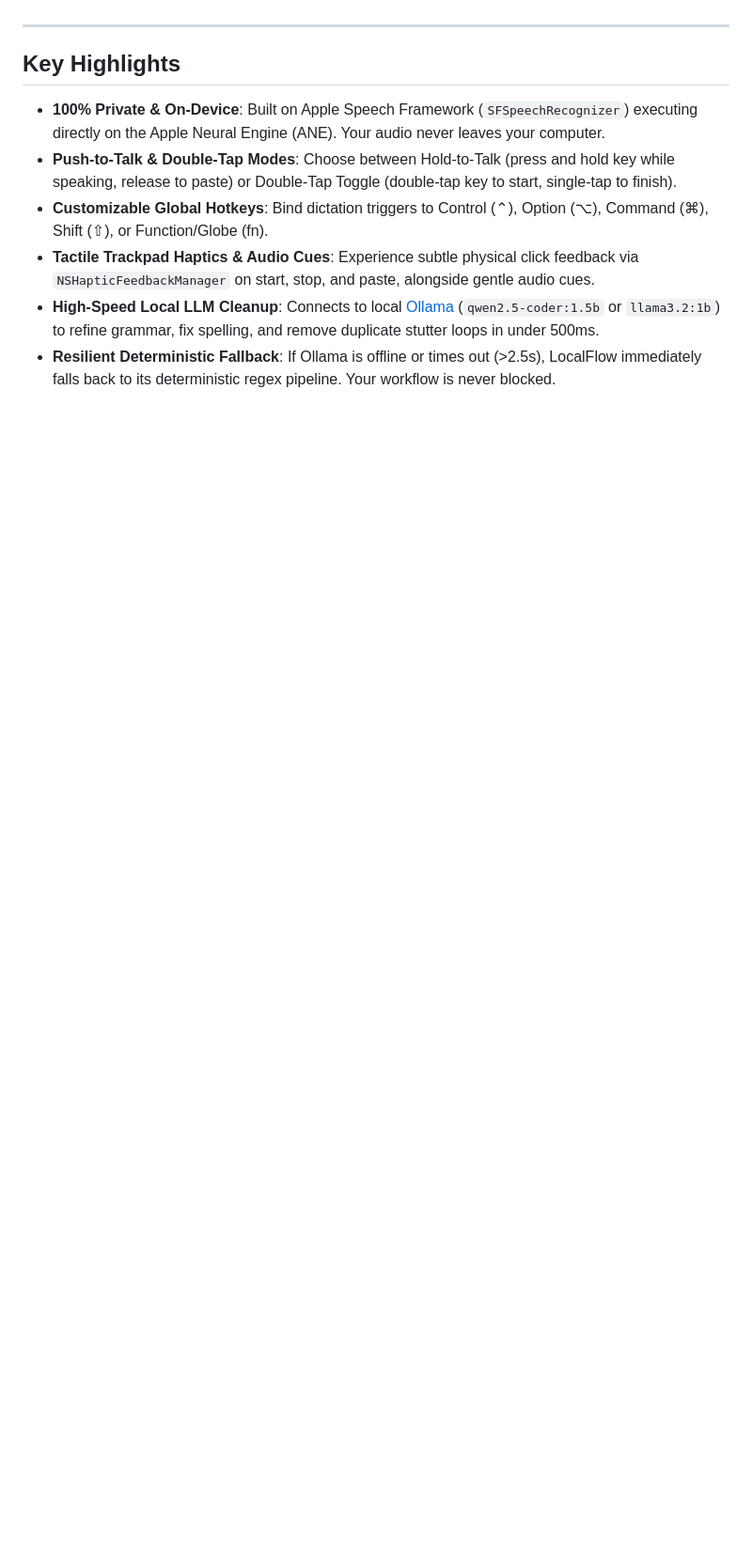
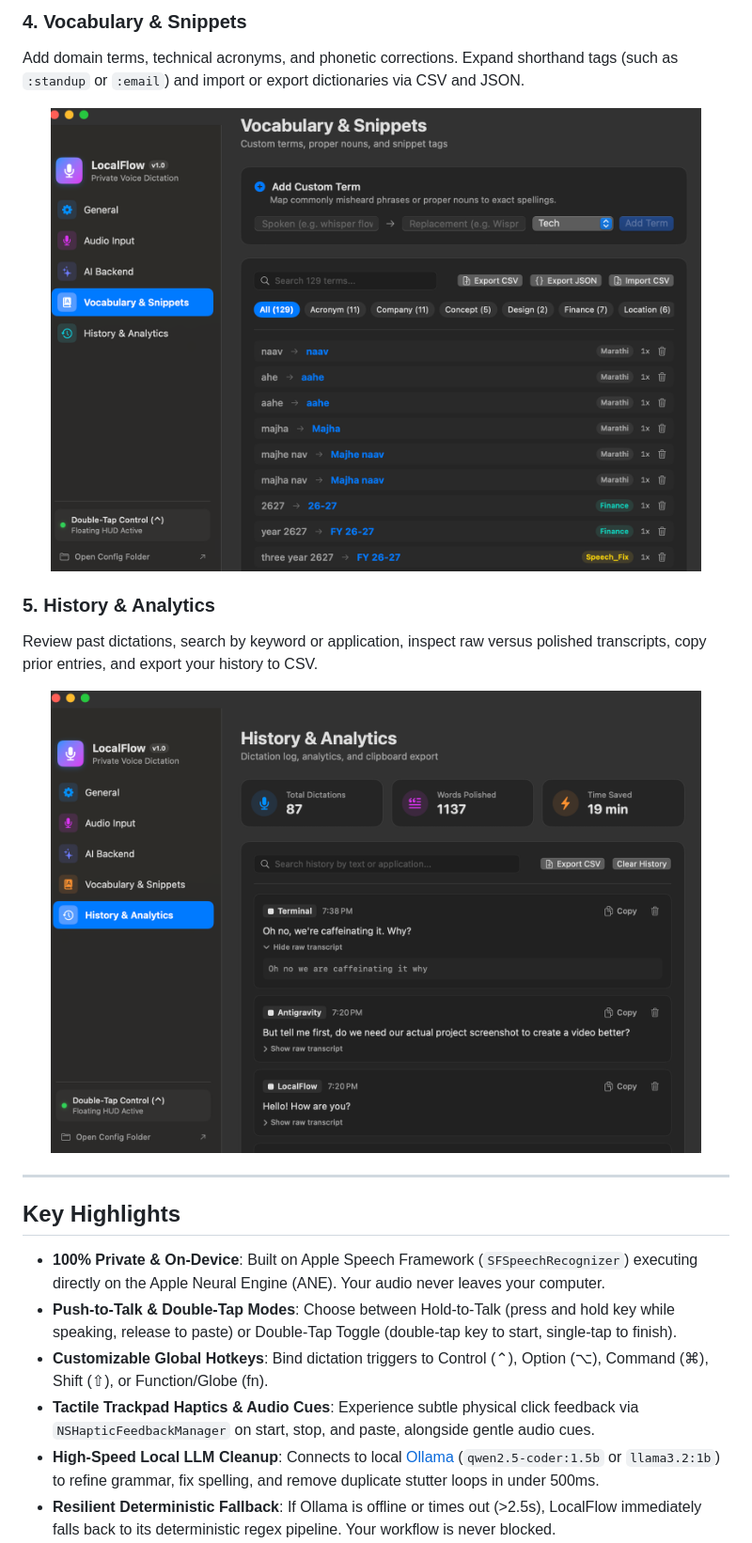
Before and after one commit to atish23/LocalFlow, a Markdown page: README.md, the part around one of its changes. Shown at 94% size. Drawn GitHub-style; pictures changed too: docs/images/history_analytics.png (added), docs/images/vocabulary_snippets.png (added); blank space fills up the shorter version.

```diff
--- a/README.md
+++ b/README.md
@@ -34,3 +52,16 @@ LocalFlow features a native macOS configuration window with modern sidebar navig
+### 4. Vocabulary & Snippets
+Add domain terms, technical acronyms, and phonetic corrections. Expand shorthand tags (such as `:standup` or `:email`) and import or export dictionaries via CSV and JSON.
+
+<p align="center">
+  <img src="docs/images/vocabulary_snippets.png" width="92%" alt="LocalFlow Vocabulary and Snippets" />
+</p>
+
+### 5. History & Analytics
+Review past dictations, search by keyword or application, inspect raw versus polished transcripts, copy prior entries, and export your history to CSV.
+
+<p align="center">
+  <img src="docs/images/history_analytics.png" width="92%" alt="LocalFlow History and Analytics" />
+</p>
 
 ---
 
```
Also changed, not shown: other parts of README.md (+24 -6 lines), docs/images/audio_input.png (added), 1 other file.
